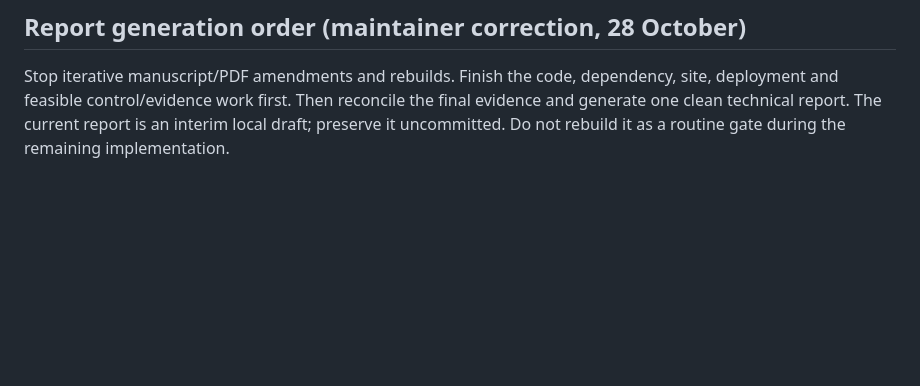
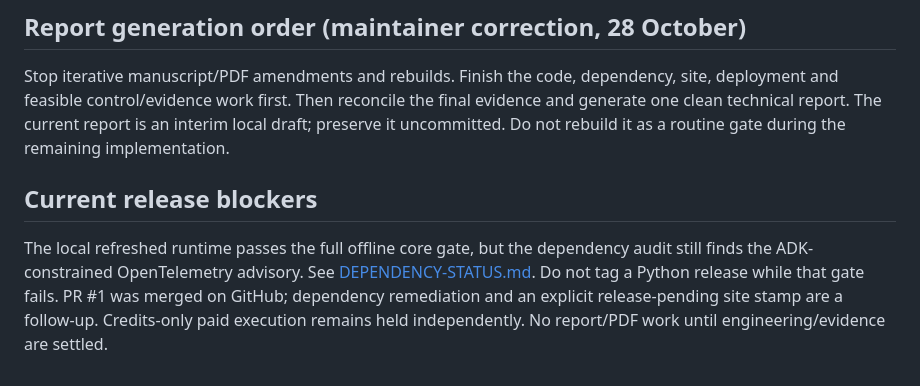
Before and after one commit to iarjunganesh/bastion, a Markdown page: docs/UPGRADE-PLAN.md, the part around the change. GitHub-like rendering; blank space fills up the shorter version.

Commit message:
Record merged site correction and remaining release gates

```diff
--- a/docs/UPGRADE-PLAN.md
+++ b/docs/UPGRADE-PLAN.md
@@ -75,3 +75,11 @@ Stop iterative manuscript/PDF amendments and rebuilds. Finish the code, dependen
 deployment and feasible control/evidence work first. Then reconcile the final evidence and
 generate one clean technical report. The current report is an interim local draft; preserve
 it uncommitted. Do not rebuild it as a routine gate during the remaining implementation.
+
+## Current release blockers
+
+The local refreshed runtime passes the full offline core gate, but the dependency audit still
+finds the ADK-constrained OpenTelemetry advisory. See [DEPENDENCY-STATUS.md](DEPENDENCY-STATUS.md).
+Do not tag a Python release while that gate fails. PR #1 was merged on GitHub; dependency
+remediation and an explicit release-pending site stamp are a follow-up. Credits-only paid
+execution remains held independently. No report/PDF work until engineering/evidence are settled.
```
Also changed, not shown: HANDOFF.md (+4 -3 lines).
